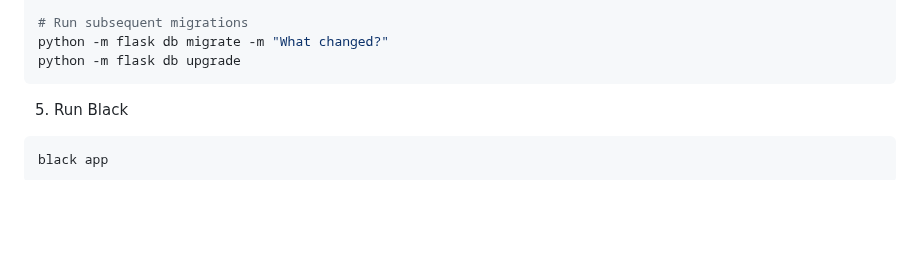
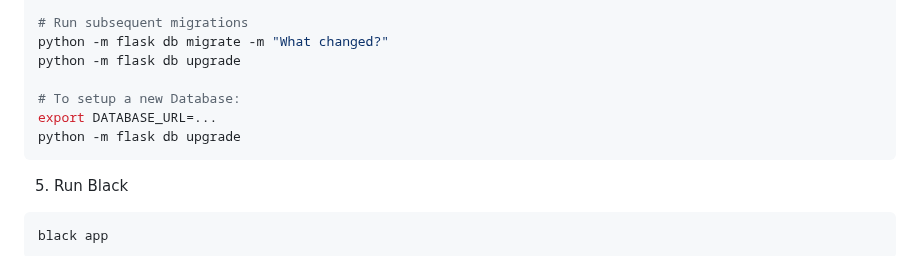
Before and after one commit to duaraghav8/dockershrink, a Markdown page: README.md, the part around the change. Drawn GitHub-style; blank space fills up the shorter version.

Commit message:
add instructions on setting up new db

````diff
--- a/README.md
+++ b/README.md
@@ -77,6 +77,10 @@ python -m flask db upgrade
 # Run subsequent migrations
 python -m flask db migrate -m "What changed?"
 python -m flask db upgrade
+
+# To setup a new Database:
+export DATABASE_URL=...
+python -m flask db upgrade
 ```
 
 5. Run Black
````
